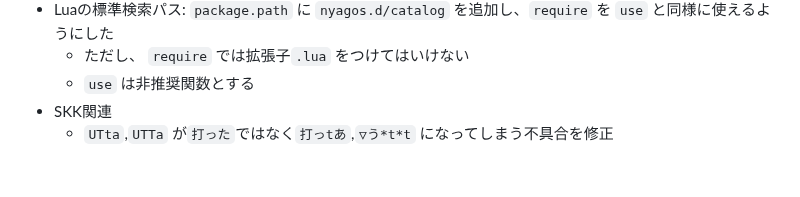
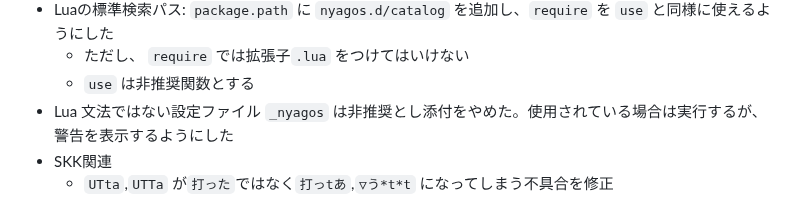
Before and after one commit to nyaosorg/nyagos, a Markdown page: docs/release_note_ja.md, the part around the change. GitHub-like rendering; blank space fills up the shorter version.

Commit message:
docs/release_note*.md: wrote about _nyagos

```diff
--- a/docs/release_note_ja.md
+++ b/docs/release_note_ja.md
@@ -11,6 +11,7 @@
 * Luaの標準検索パス: `package.path` に `nyagos.d/catalog` を追加し、`require` を `use` と同様に使えるようにした
     - ただし、 `require` では拡張子`.lua` をつけてはいけない
     - `use` は非推奨関数とする
+* Lua 文法ではない設定ファイル `_nyagos` は非推奨とし添付をやめた。使用されている場合は実行するが、警告を表示するようにした
 * SKK関連
     * `UTta`,`UTTa` が`打った`ではなく`打っtあ`,`▽う*t*t` になってしまう不具合を修正
     * 手入力した逆三角形が変換マーカーと認識される問題を修正した
```
Also changed, not shown: docs/release_note_en.md (+1 -0 lines).
